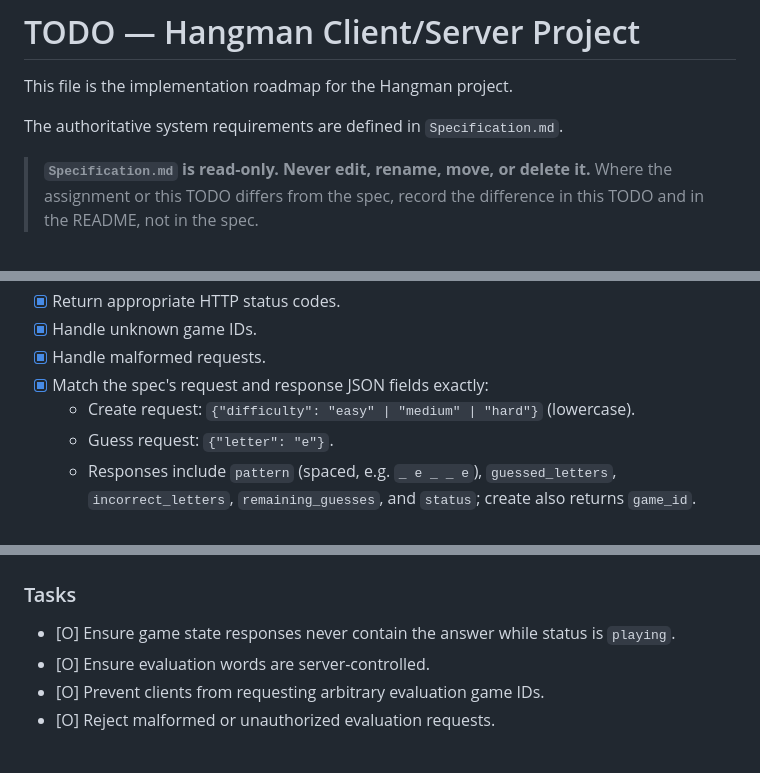
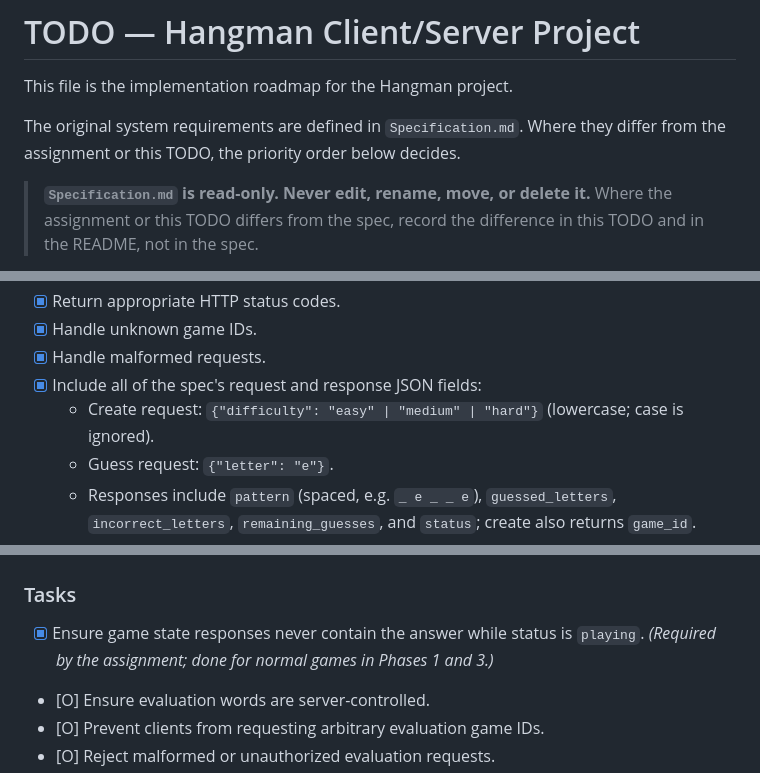
Before and after one commit to zhaoh-li/CSE-4095-Hangman-App, a Markdown page: TODO.md, 3 parts joined by grey strips. Drawn GitHub-style.

```diff
--- a/TODO.md
+++ b/TODO.md
@@ -2,7 +2,7 @@
 
 This file is the implementation roadmap for the Hangman project.
 
-The authoritative system requirements are defined in `Specification.md`.
+The original system requirements are defined in `Specification.md`. Where they differ from the assignment or this TODO, the priority order below decides.
 
 > **`Specification.md` is read-only. Never edit, rename, move, or delete it.**
 > Where the assignment or this TODO differs from the spec, record the difference in this TODO and in the README, not in the spec.
@@ -114,8 +114,8 @@ Merged into Phase 1 (see the assignment note there). Phase numbers after this ar
 - [x] Return appropriate HTTP status codes.
 - [x] Handle unknown game IDs.
 - [x] Handle malformed requests.
-- [x] Match the spec's request and response JSON fields exactly:
-  - Create request: `{"difficulty": "easy" | "medium" | "hard"}` (lowercase).
+- [x] Include all of the spec's request and response JSON fields:
+  - Create request: `{"difficulty": "easy" | "medium" | "hard"}` (lowercase; case is ignored).
   - Guess request: `{"letter": "e"}`.
   - Responses include `pattern` (spaced, e.g. `_ e _ _ e`), `guessed_letters`, `incorrect_letters`, `remaining_guesses`, and `status`; create also returns `game_id`.
   - All three endpoints return the full game state (a superset of the spec's fields). The answer appears as `word` only after the game ends.
@@ -322,7 +324,7 @@ Completed evaluation runs can be ranked automatically and displayed consistently
 
 ### Tasks
 
-- [O] Ensure game state responses never contain the answer while status is `playing`.
+- [x] Ensure game state responses never contain the answer while status is `playing`. *(Required by the assignment; done for normal games in Phases 1 and 3.)*
 - [O] Ensure evaluation words are server-controlled.
 - [O] Prevent clients from requesting arbitrary evaluation game IDs.
 - [O] Reject malformed or unauthorized evaluation requests.
```
Also changed, not shown: other parts of TODO.md (+21 -19 lines).
